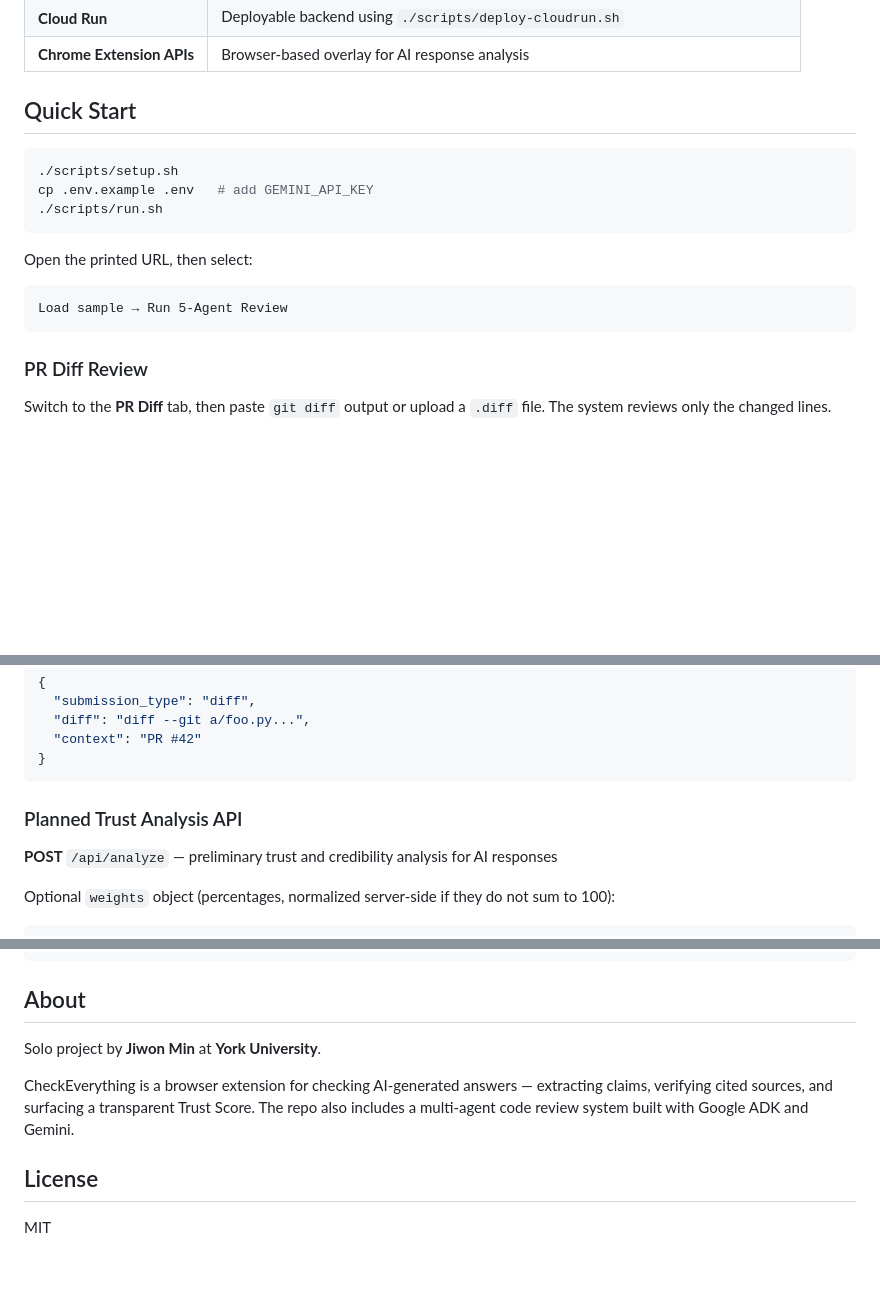
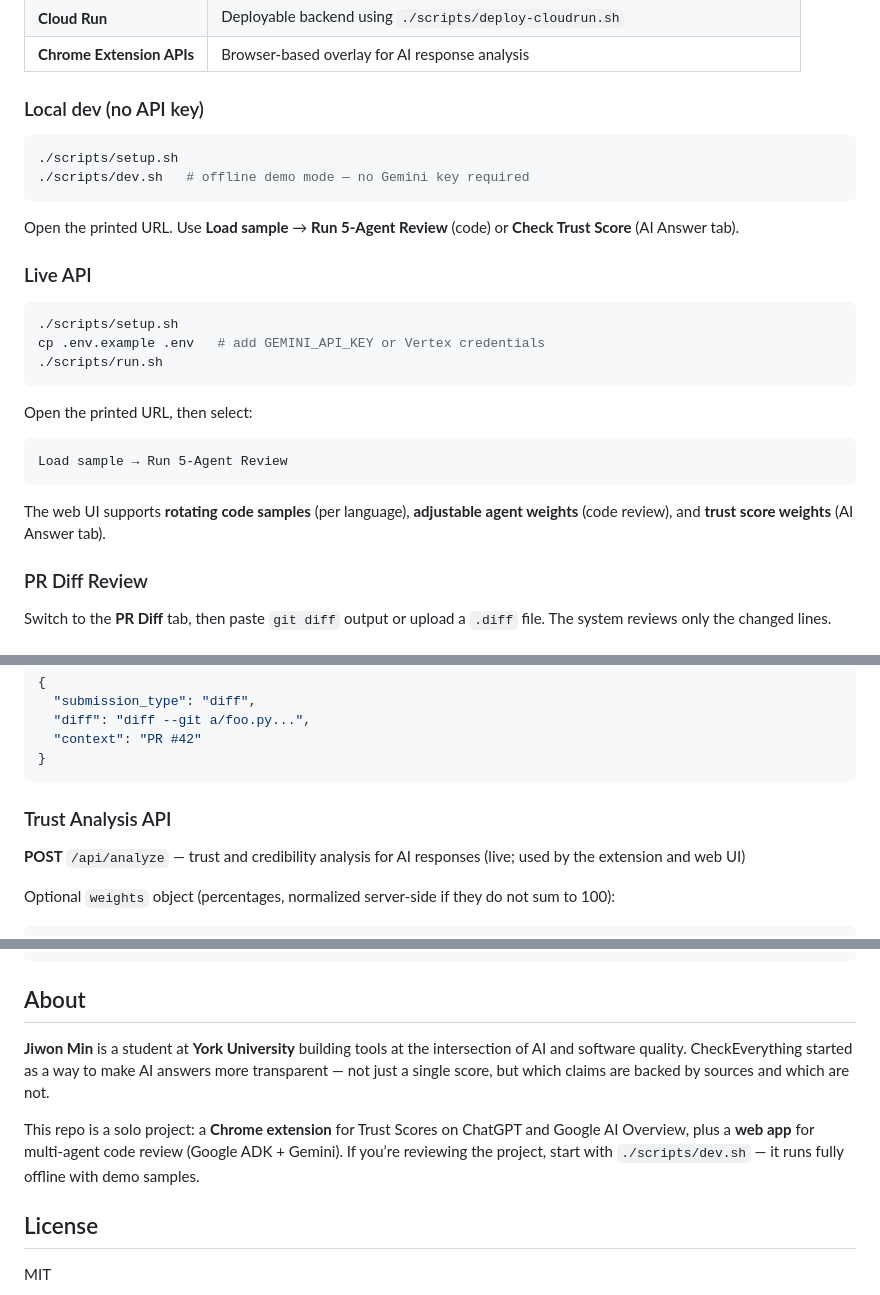
Before and after one commit to jiwonminn/checkeverything, a Markdown page: README.md, 3 parts joined by grey strips. Rendered like a GitHub page; blank space fills up the shorter version.

Commit message:
docs: improve README quick start and demo notes
Split local dev vs live API setup, mark /api/analyze as live, refresh the About section, and update demo screenshot instructions now that assets are checked in.

Co-authored-by: Cursor <cursoragent@cursor.com>

````diff
--- a/README.md
+++ b/README.md
@@ -132,11 +132,20 @@ The current version uses a multi-agent review system to analyze code. Five speci
 | **Cloud Run** | Deployable backend using `./scripts/deploy-cloudrun.sh` |
 | **Chrome Extension APIs** | Browser-based overlay for AI response analysis |
 
-## Quick Start
+### Local dev (no API key)
 
 ```bash
 ./scripts/setup.sh
-cp .env.example .env   # add GEMINI_API_KEY
+./scripts/dev.sh   # offline demo mode — no Gemini key required
+```
+
+Open the printed URL. Use **Load sample** → **Run 5-Agent Review** (code) or **Check Trust Score** (AI Answer tab).
+
+### Live API
+
+```bash
+./scripts/setup.sh
+cp .env.example .env   # add GEMINI_API_KEY or Vertex credentials
 ./scripts/run.sh
 ```
 
@@ -145,6 +154,8 @@ Open the printed URL, then select:
 ```text
 Load sample → Run 5-Agent Review
 ```
+
+The web UI supports **rotating code samples** (per language), **adjustable agent weights** (code review), and **trust score weights** (AI Answer tab).
 
 ### PR Diff Review
 
@@ -196,9 +207,9 @@ GCP_PROJECT_ID=your-project ./scripts/deploy-cloudrun.sh
 }
 ```
 
-### Planned Trust Analysis API
+### Trust Analysis API
 
-**POST** `/api/analyze` — preliminary trust and credibility analysis for AI responses
+**POST** `/api/analyze` — trust and credibility analysis for AI responses (live; used by the extension and web UI)
 
 Optional `weights` object (percentages, normalized server-side if they do not sum to 100):
 
@@ -318,9 +329,9 @@ Example response shape:
 
 ## About
 
-Solo project by **Jiwon Min** at **York University**.
+**Jiwon Min** is a student at **York University** building tools at the intersection of AI and software quality. CheckEverything started as a way to make AI answers more transparent — not just a single score, but which claims are backed by sources and which are not.
 
-CheckEverything is a browser extension for checking AI-generated answers — extracting claims, verifying cited sources, and surfacing a transparent Trust Score. The repo also includes a multi-agent code review system built with Google ADK and Gemini.
+This repo is a solo project: a **Chrome extension** for Trust Scores on ChatGPT and Google AI Overview, plus a **web app** for multi-agent code review (Google ADK + Gemini). If you’re reviewing the project, start with `./scripts/dev.sh` — it runs fully offline with demo samples.
 
 ## License
 
````
Also changed, not shown: other parts of README.md (+1 -1 lines).
